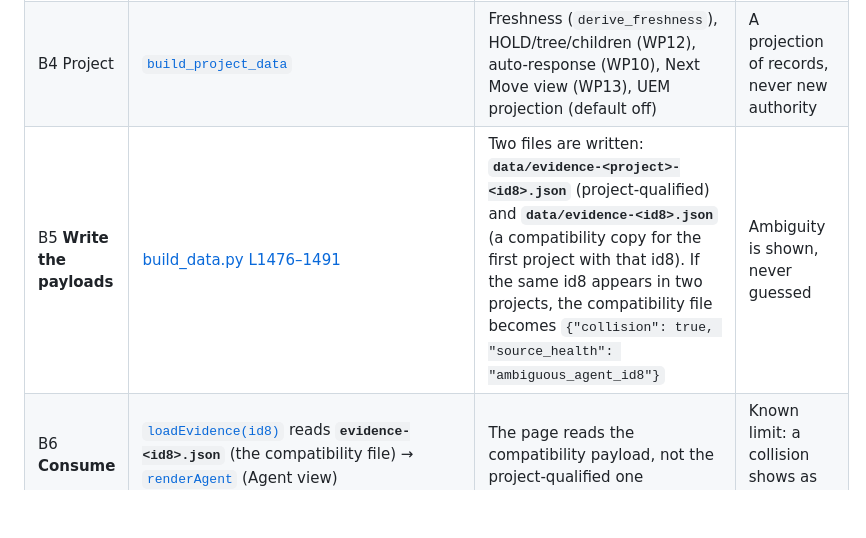
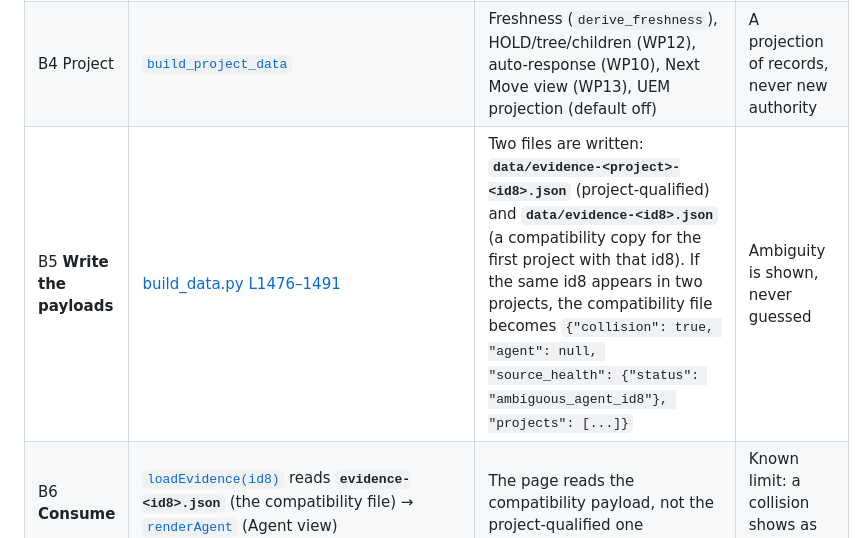
Before and after one commit to reallakshman19/CoordinatorLandingpage, a Markdown page: docs/ROUTE_MAP.md, the part around the change. GitHub-like rendering; blank space fills up the shorter version.

```diff
--- a/docs/ROUTE_MAP.md
+++ b/docs/ROUTE_MAP.md
@@ -35,7 +35,7 @@ A trigger (push, issue/comment event, schedule) **rebuilds the view**. It never
 | B2 Discover + fetch | [`fetch_live_data.discover_sources`](https://github.com/reallakshman19/CoordinatorLandingpage/blob/23843c96ee142ea21577312b504d4ba6cb3f8fc8/scripts/fetch_live_data.py#L111), [`discover_project_refs`](https://github.com/reallakshman19/CoordinatorLandingpage/blob/23843c96ee142ea21577312b504d4ba6cb3f8fc8/scripts/fetch_live_data.py#L171), [`fetch_issue`](https://github.com/reallakshman19/CoordinatorLandingpage/blob/23843c96ee142ea21577312b504d4ba6cb3f8fc8/scripts/fetch_live_data.py#L61) | The registry (`logs/<project>/registry.json` → `agents[].evidence_thread`) decides which threads are read; they are cached in `_live_cache/` | Only registry-declared sources are read |
 | B3 Parse | [`parse_task_evidence`](https://github.com/reallakshman19/CoordinatorLandingpage/blob/23843c96ee142ea21577312b504d4ba6cb3f8fc8/scripts/build_data.py#L114), [`parse_verdict`](https://github.com/reallakshman19/CoordinatorLandingpage/blob/23843c96ee142ea21577312b504d4ba6cb3f8fc8/scripts/build_data.py#L176), [`build_agent_evidence`](https://github.com/reallakshman19/CoordinatorLandingpage/blob/23843c96ee142ea21577312b504d4ba6cb3f8fc8/scripts/build_data.py#L189) | Turns blocks and verdicts into per-agent evidence, fenced by generation and repository | Parsing ≠ proof |
 | B4 Project | [`build_project_data`](https://github.com/reallakshman19/CoordinatorLandingpage/blob/23843c96ee142ea21577312b504d4ba6cb3f8fc8/scripts/build_data.py#L790) | Freshness (`derive_freshness`), HOLD/tree/children (WP12), auto-response (WP10), Next Move view (WP13), UEM projection (default off) | A projection of records, never new authority |
-| B5 **Write the payloads** | [build_data.py L1476–1491](https://github.com/reallakshman19/CoordinatorLandingpage/blob/23843c96ee142ea21577312b504d4ba6cb3f8fc8/scripts/build_data.py#L1476) | Two files are written: **`data/evidence-<project>-<id8>.json`** (project-qualified) and **`data/evidence-<id8>.json`** (a compatibility copy for the first project with that id8). If the same id8 appears in two projects, the compatibility file becomes `{"collision": true, "source_health": "ambiguous_agent_id8"}` | Ambiguity is shown, never guessed |
+| B5 **Write the payloads** | [build_data.py L1476–1491](https://github.com/reallakshman19/CoordinatorLandingpage/blob/23843c96ee142ea21577312b504d4ba6cb3f8fc8/scripts/build_data.py#L1476) | Two files are written: **`data/evidence-<project>-<id8>.json`** (project-qualified) and **`data/evidence-<id8>.json`** (a compatibility copy for the first project with that id8). If the same id8 appears in two projects, the compatibility file becomes `{"collision": true, "agent": null, "source_health": {"status": "ambiguous_agent_id8"}, "projects": [...]}` | Ambiguity is shown, never guessed |
 | B6 **Consume** | [`loadEvidence(id8)`](https://github.com/reallakshman19/CoordinatorLandingpage/blob/23843c96ee142ea21577312b504d4ba6cb3f8fc8/site/app.js#L86) reads **`evidence-<id8>.json`** (the compatibility file) → [`renderAgent`](https://github.com/reallakshman19/CoordinatorLandingpage/blob/23843c96ee142ea21577312b504d4ba6cb3f8fc8/site/app.js#L1527) (Agent view) | The page reads the compatibility payload, not the project-qualified one | Known limit: a collision shows as ambiguous |
 | B7 Status + next | [`scripts/status_bar.py`](https://github.com/reallakshman19/CoordinatorLandingpage/blob/23843c96ee142ea21577312b504d4ba6cb3f8fc8/scripts/status_bar.py) → `data/status-bar.json` → [`renderStatusBar`](https://github.com/reallakshman19/CoordinatorLandingpage/blob/23843c96ee142ea21577312b504d4ba6cb3f8fc8/site/app.js#L686); Next Move: [`next_move.py`](https://github.com/reallakshman19/CoordinatorLandingpage/blob/23843c96ee142ea21577312b504d4ba6cb3f8fc8/scripts/next_move.py) validator → [`renderNextMoves`](https://github.com/reallakshman19/CoordinatorLandingpage/blob/23843c96ee142ea21577312b504d4ba6cb3f8fc8/site/app.js#L449) | Lights from work / monitoring / authority; moves are shown with their states | Green needs sourced work + monitoring + authority. A START or a filled field is never enough |
 | B8 Act | **OwnerTeammember/TeamCoordinator** (human/agent step) | Verifies the evidence against GitHub (exact head, hosted CI), posts the verdict on #22, then GO / FIX / HOLD. A send uses the Next Move states (SENT_TO_CHAT / DELIVERY_UNCERTAIN / NOT_SENT) | Delivery ≠ pickup ≠ acceptance |
```
Also changed, not shown: docs/LANDING_LIVE_BRIEF.md (+6 -7 lines).
